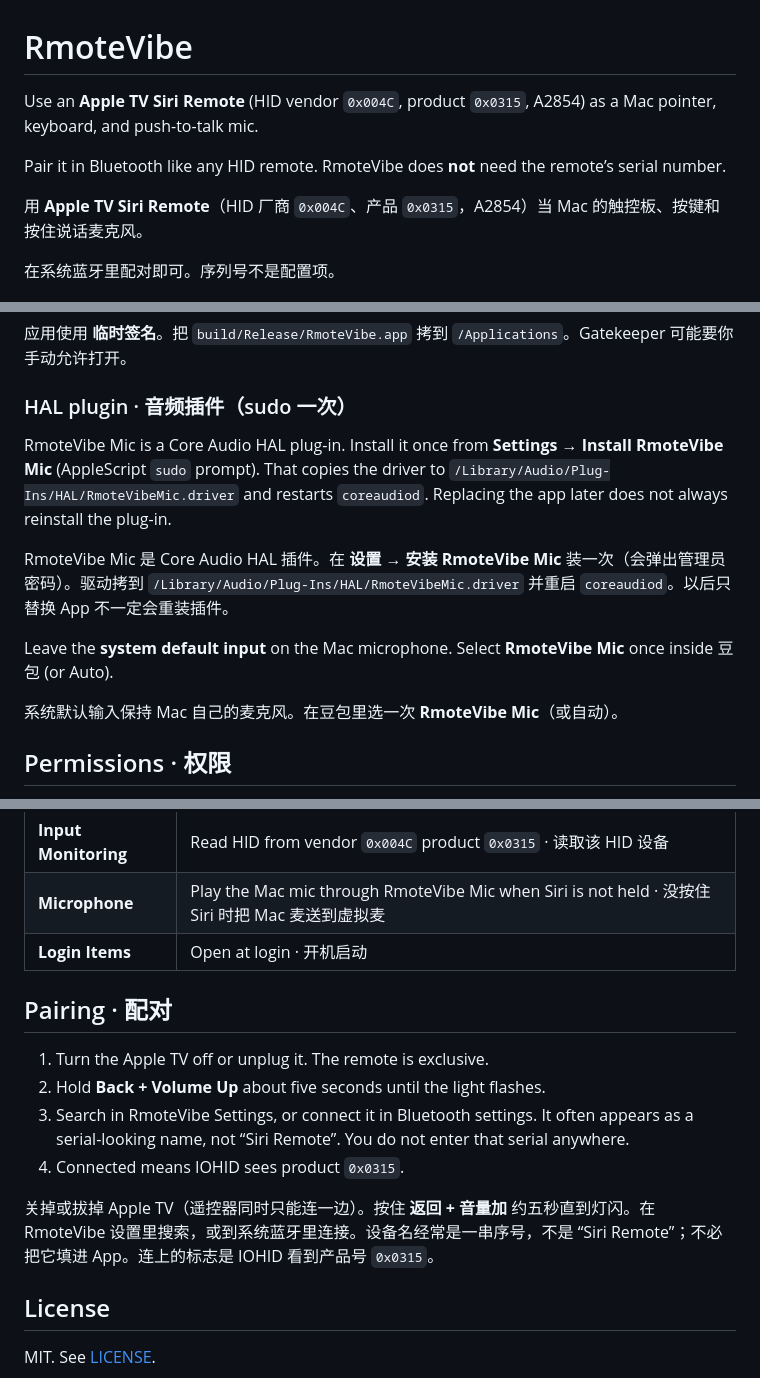
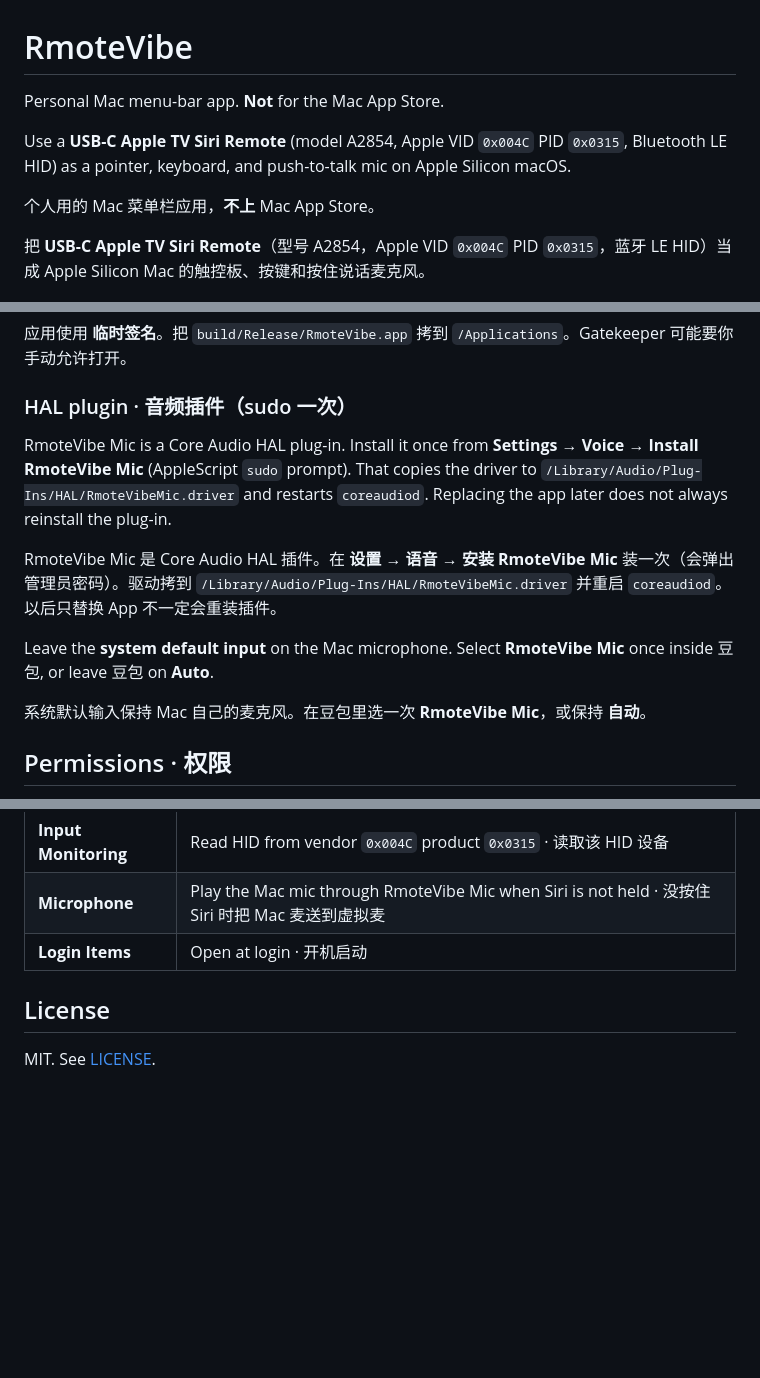
Before and after one commit to becomedragon/RmoteVibe, a Markdown page: README.md, 3 parts joined by grey strips. Drawn GitHub-style; blank space fills up the shorter version.

```diff
--- a/README.md
+++ b/README.md
@@ -1,12 +1,12 @@
 # RmoteVibe
 
-Use an **Apple TV Siri Remote** (HID vendor `0x004C`, product `0x0315`, A2854) as a Mac pointer, keyboard, and push-to-talk mic.
+Personal Mac menu-bar app. **Not** for the Mac App Store.
 
-Pair it in Bluetooth like any HID remote. RmoteVibe does **not** need the remote’s serial number.
+Use a **USB-C Apple TV Siri Remote** (model A2854, Apple VID `0x004C` PID `0x0315`, Bluetooth LE HID) as a pointer, keyboard, and push-to-talk mic on Apple Silicon macOS.
 
-用 **Apple TV Siri Remote**（HID 厂商 `0x004C`、产品 `0x0315`，A2854）当 Mac 的触控板、按键和按住说话麦克风。
+个人用的 Mac 菜单栏应用，**不上** Mac App Store。
 
-在系统蓝牙里配对即可。序列号不是配置项。
+把 **USB-C Apple TV Siri Remote**（型号 A2854，Apple VID `0x004C` PID `0x0315`，蓝牙 LE HID）当成 Apple Silicon Mac 的触控板、按键和按住说话麦克风。
 
 ![App icon](docs/screenshots/app-icon.png)
 
@@ -49,13 +67,13 @@ The app is signed **ad-hoc** (`CODE_SIGN_IDENTITY = "-"`). Copy `build/Release/R
 
 ### HAL plugin · 音频插件（sudo 一次）
 
-RmoteVibe Mic is a Core Audio HAL plug-in. Install it once from **Settings → Install RmoteVibe Mic** (AppleScript `sudo` prompt). That copies the driver to `/Library/Audio/Plug-Ins/HAL/RmoteVibeMic.driver` and restarts `coreaudiod`. Replacing the app later does not always reinstall the plug-in.
+RmoteVibe Mic is a Core Audio HAL plug-in. Install it once from **Settings → Voice → Install RmoteVibe Mic** (AppleScript `sudo` prompt). That copies the driver to `/Library/Audio/Plug-Ins/HAL/RmoteVibeMic.driver` and restarts `coreaudiod`. Replacing the app later does not always reinstall the plug-in.
 
-RmoteVibe Mic 是 Core Audio HAL 插件。在 **设置 → 安装 RmoteVibe Mic** 装一次（会弹出管理员密码）。驱动拷到 `/Library/Audio/Plug-Ins/HAL/RmoteVibeMic.driver` 并重启 `coreaudiod`。以后只替换 App 不一定会重装插件。
+RmoteVibe Mic 是 Core Audio HAL 插件。在 **设置 → 语音 → 安装 RmoteVibe Mic** 装一次（会弹出管理员密码）。驱动拷到 `/Library/Audio/Plug-Ins/HAL/RmoteVibeMic.driver` 并重启 `coreaudiod`。以后只替换 App 不一定会重装插件。
 
-Leave the **system default input** on the Mac microphone. Select **RmoteVibe Mic** once inside 豆包 (or Auto).
+Leave the **system default input** on the Mac microphone. Select **RmoteVibe Mic** once inside 豆包, or leave 豆包 on **Auto**.
 
-系统默认输入保持 Mac 自己的麦克风。在豆包里选一次 **RmoteVibe Mic**（或自动）。
+系统默认输入保持 Mac 自己的麦克风。在豆包里选一次 **RmoteVibe Mic**，或保持 **自动**。
 
 ## Permissions · 权限
 
@@ -71,15 +89,6 @@ Grant these in System Settings. An ad-hoc rebuild can drop some of them, so togg
 | **Microphone** | Play the Mac mic through RmoteVibe Mic when Siri is not held · 没按住 Siri 时把 Mac 麦送到虚拟麦 |
 | **Login Items** | Open at login · 开机启动 |
 
-## Pairing · 配对
-
-1. Turn the Apple TV off or unplug it. The remote is exclusive.
-2. Hold **Back + Volume Up** about five seconds until the light flashes.
-3. Search in RmoteVibe Settings, or connect it in Bluetooth settings. It often appears as a serial-looking name, not “Siri Remote”. You do not enter that serial anywhere.
-4. Connected means IOHID sees product `0x0315`.
-
-关掉或拔掉 Apple TV（遥控器同时只能连一边）。按住 **返回 + 音量加** 约五秒直到灯闪。在 RmoteVibe 设置里搜索，或到系统蓝牙里连接。设备名经常是一串序号，不是 “Siri Remote”；不必把它填进 App。连上的标志是 IOHID 看到产品号 `0x0315`。
-
 ## License
 
 MIT. See [LICENSE](LICENSE).
```
Also changed, not shown: other parts of README.md (+32 -14 lines), docs/screenshots/buttons.png (added), docs/screenshots/general.png (added), docs/screenshots/menu-bar.png, docs/screenshots/settings.png (deleted), docs/screenshots/touch.png (added), docs/screenshots/voice.png (added).
